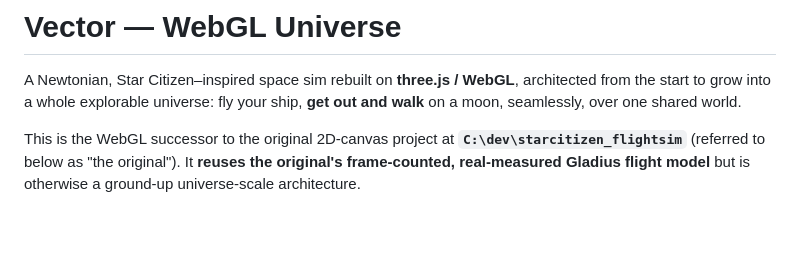
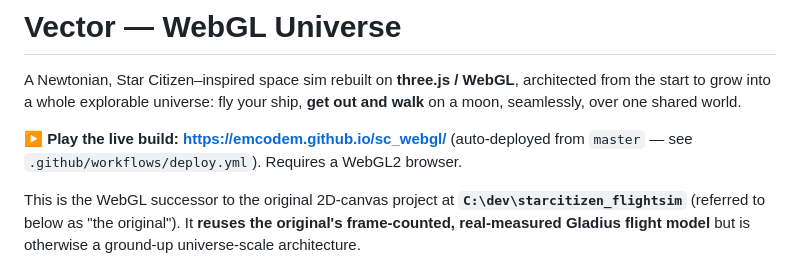
Before and after one commit to emcodem/sc_webgl, a Markdown page: README.md, the part around the change. Rendered like a GitHub page; blank space fills up the shorter version.

Commit message:
Add live GitHub Pages URL to README
Co-Authored-By: Claude Opus 4.8 (1M context) <noreply@anthropic.com>

```diff
--- a/README.md
+++ b/README.md
@@ -3,6 +3,9 @@
 A Newtonian, Star Citizen–inspired space sim rebuilt on **three.js / WebGL**, architected from the
 start to grow into a whole explorable universe: fly your ship, **get out and walk** on a moon,
 seamlessly, over one shared world.
+
+**▶ Play the live build: https://emcodem.github.io/sc_webgl/** (auto-deployed from `master` — see
+`.github/workflows/deploy.yml`). Requires a WebGL2 browser.
 
 This is the WebGL successor to the original 2D-canvas project at
 **`C:\dev\starcitizen_flightsim`** (referred to below as "the original"). It **reuses the original's
```
